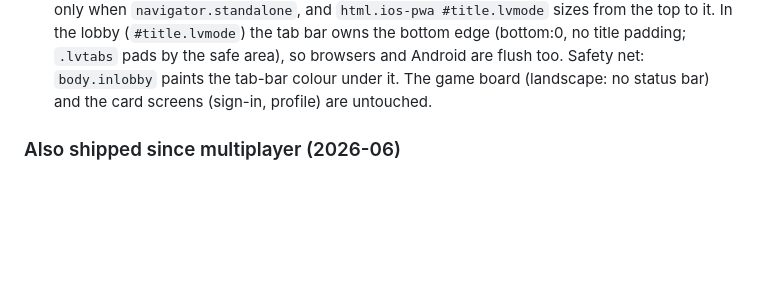
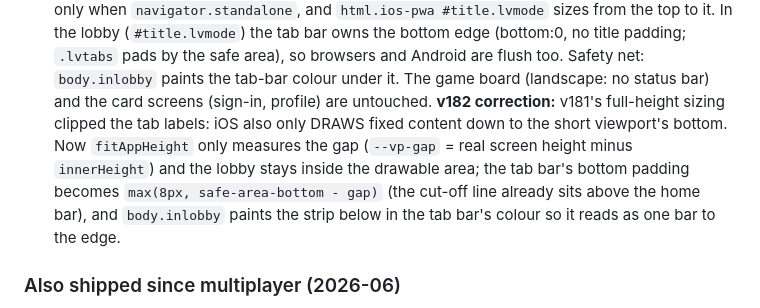
Before and after one commit to karimkabbani/catan, a Markdown page: HANDOVER.md, the part around the change. Rendered like a GitHub page; blank space fills up the shorter version.

Commit message:
Handover: v182 tab-bar correction
Co-Authored-By: Claude Opus 5.5 <noreply@anthropic.com>

```diff
--- a/HANDOVER.md
+++ b/HANDOVER.md
@@ -580,6 +580,11 @@ Status as of 2026-06-30. ✅ shipped · ◐ partial · ☐ pending.
    (`#title.lvmode`) the tab bar owns the bottom edge (bottom:0, no title padding; `.lvtabs` pads by the safe area),
    so browsers and Android are flush too. Safety net: `body.inlobby` paints the tab-bar colour under it. The game
    board (landscape: no status bar) and the card screens (sign-in, profile) are untouched.
+   **v182 correction:** v181's full-height sizing clipped the tab labels: iOS also only DRAWS fixed content down to
+   the short viewport's bottom. Now `fitAppHeight` only measures the gap (`--vp-gap` = real screen height minus
+   `innerHeight`) and the lobby stays inside the drawable area; the tab bar's bottom padding becomes
+   `max(8px, safe-area-bottom - gap)` (the cut-off line already sits above the home bar), and `body.inlobby` paints
+   the strip below in the tab bar's colour so it reads as one bar to the edge.
 
 ### Also shipped since multiplayer (2026-06)
 
```
